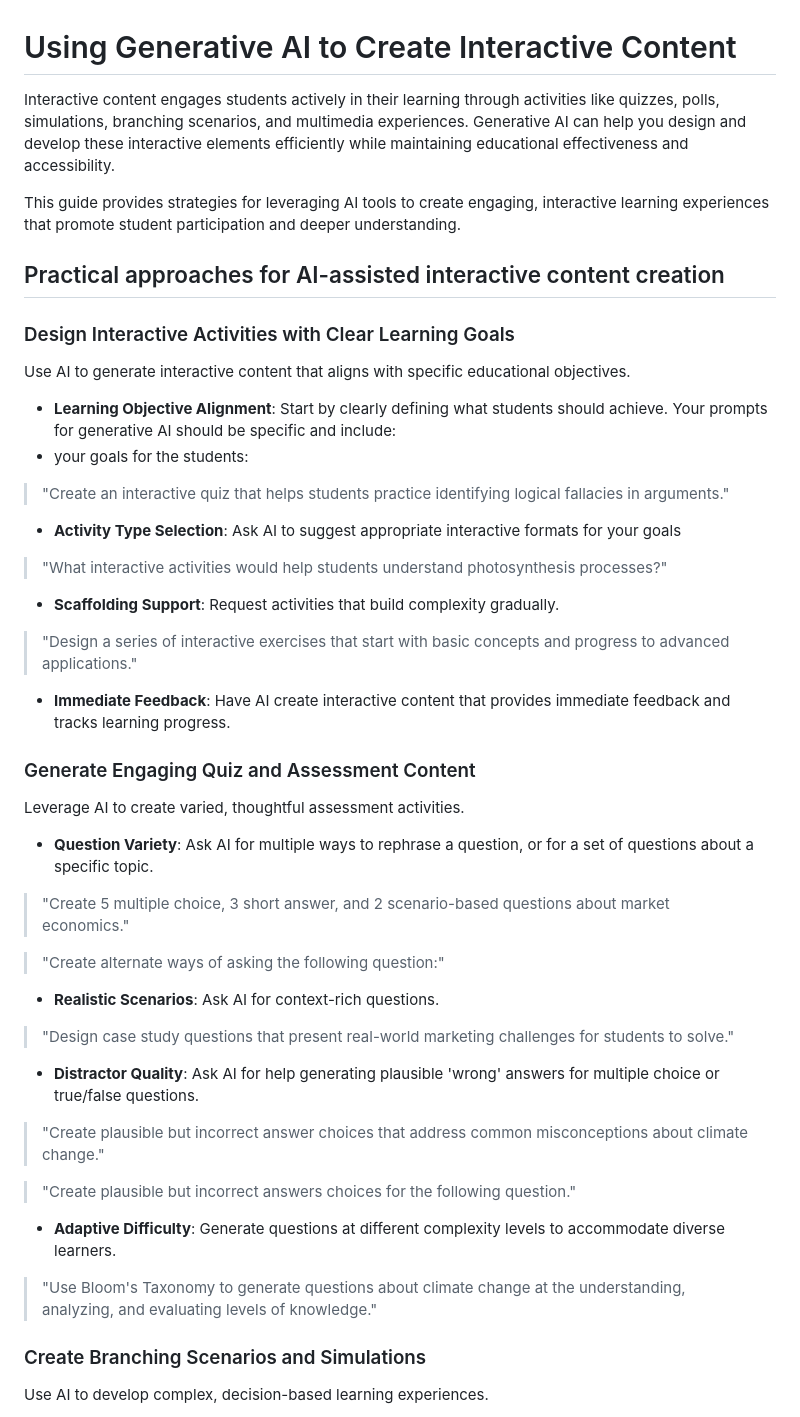
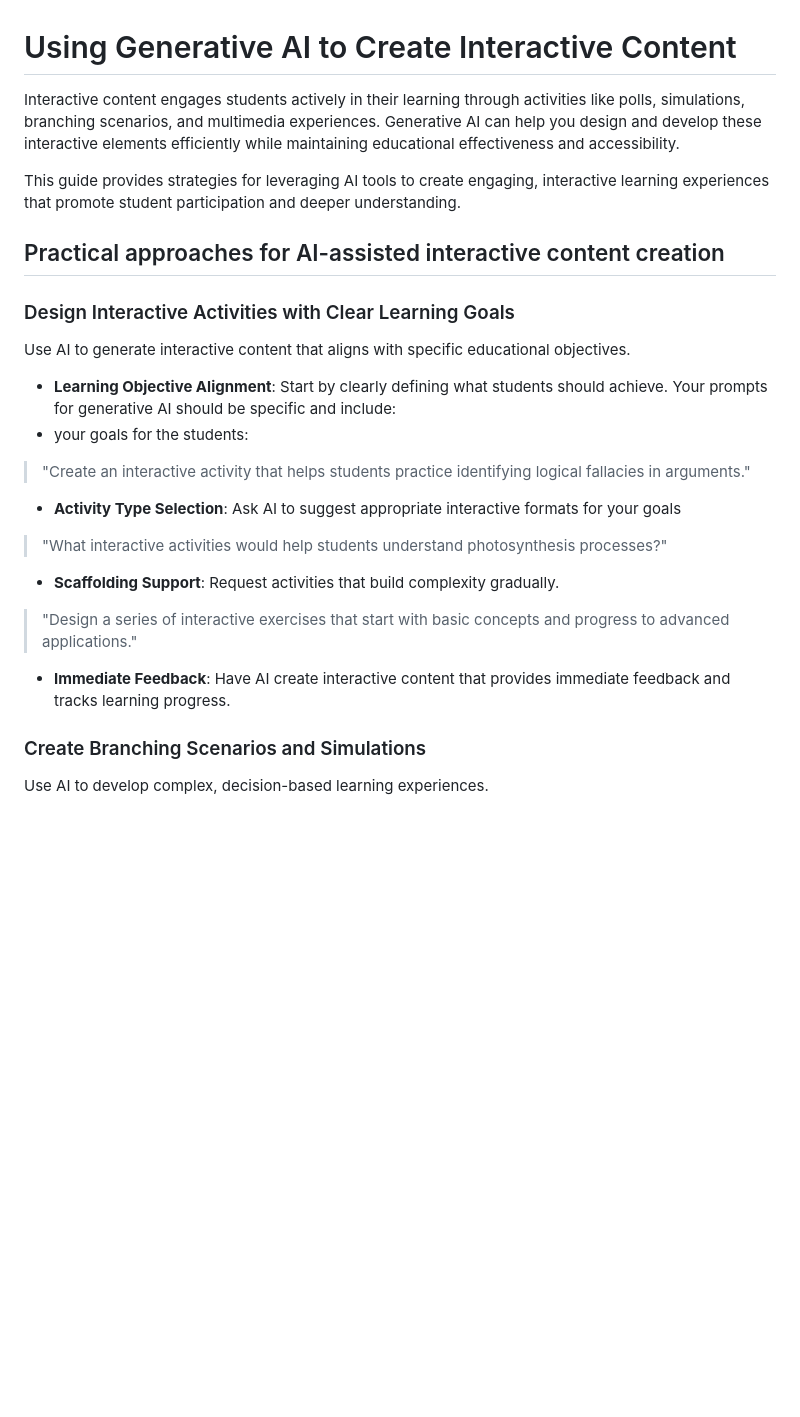
Before and after one commit to RutgersGRID/GRID-website, a Markdown page: resources/2.2__Creating_Interactive_Content_with_GenAI/2.2__Creating_Interactive_Content_with_GenAI.md, the part around the change. GitHub-like rendering; blank space fills up the shorter version.

Commit message:
Remove quiz references

```diff
--- a/resources/2.2__Creating_Interactive_Content_with_GenAI/2.2__Creating_Interactive_Content_with_GenAI.md
+++ b/resources/2.2__Creating_Interactive_Content_with_GenAI/2.2__Creating_Interactive_Content_with_GenAI.md
@@ -1,6 +1,6 @@
 # Using Generative AI to Create Interactive Content
 
-Interactive content engages students actively in their learning through activities like quizzes, polls, simulations, branching scenarios, and multimedia experiences. Generative AI can help you design and develop these interactive elements efficiently while maintaining educational effectiveness and accessibility.
+Interactive content engages students actively in their learning through activities like polls, simulations, branching scenarios, and multimedia experiences. Generative AI can help you design and develop these interactive elements efficiently while maintaining educational effectiveness and accessibility.
 
 This guide provides strategies for leveraging AI tools to create engaging, interactive learning experiences that promote student participation and deeper understanding.
 
@@ -13,7 +13,7 @@ Use AI to generate interactive content that aligns with specific educational obj
 - **Learning Objective Alignment**: Start by clearly defining what students should achieve. Your prompts for generative AI should be specific and include:
 - your goals for the students:
 
-> "Create an interactive quiz that helps students practice identifying logical fallacies in arguments."
+> "Create an interactive activity that helps students practice identifying logical fallacies in arguments."
 
 - **Activity Type Selection**: Ask AI to suggest appropriate interactive formats for your goals
 
@@ -24,30 +24,6 @@ Use AI to generate interactive content that aligns with specific educational obj
 > "Design a series of interactive exercises that start with basic concepts and progress to advanced applications."
 
 - **Immediate Feedback**: Have AI create interactive content that provides immediate feedback and tracks learning progress.
-
-### Generate Engaging Quiz and Assessment Content
-
-Leverage AI to create varied, thoughtful assessment activities.
-
-- **Question Variety**: Ask AI for multiple ways to rephrase a question, or for a set of questions about a specific topic.
-
-> "Create 5 multiple choice, 3 short answer, and 2 scenario-based questions about market economics."
-
-> "Create alternate ways of asking the following question:"
-
-- **Realistic Scenarios**: Ask AI for context-rich questions.
-
-> "Design case study questions that present real-world marketing challenges for students to solve."
-
-- **Distractor Quality**: Ask AI for help generating plausible 'wrong' answers for multiple choice or true/false questions.
-
-> "Create plausible but incorrect answer choices that address common misconceptions about climate change."
-
-> "Create plausible but incorrect answers choices for the following question."
-
-- **Adaptive Difficulty**: Generate questions at different complexity levels to accommodate diverse learners.
-
-> "Use Bloom's Taxonomy to generate questions about climate change at the understanding, analyzing, and evaluating levels of knowledge."
 
 ### Create Branching Scenarios and Simulations
 
```
